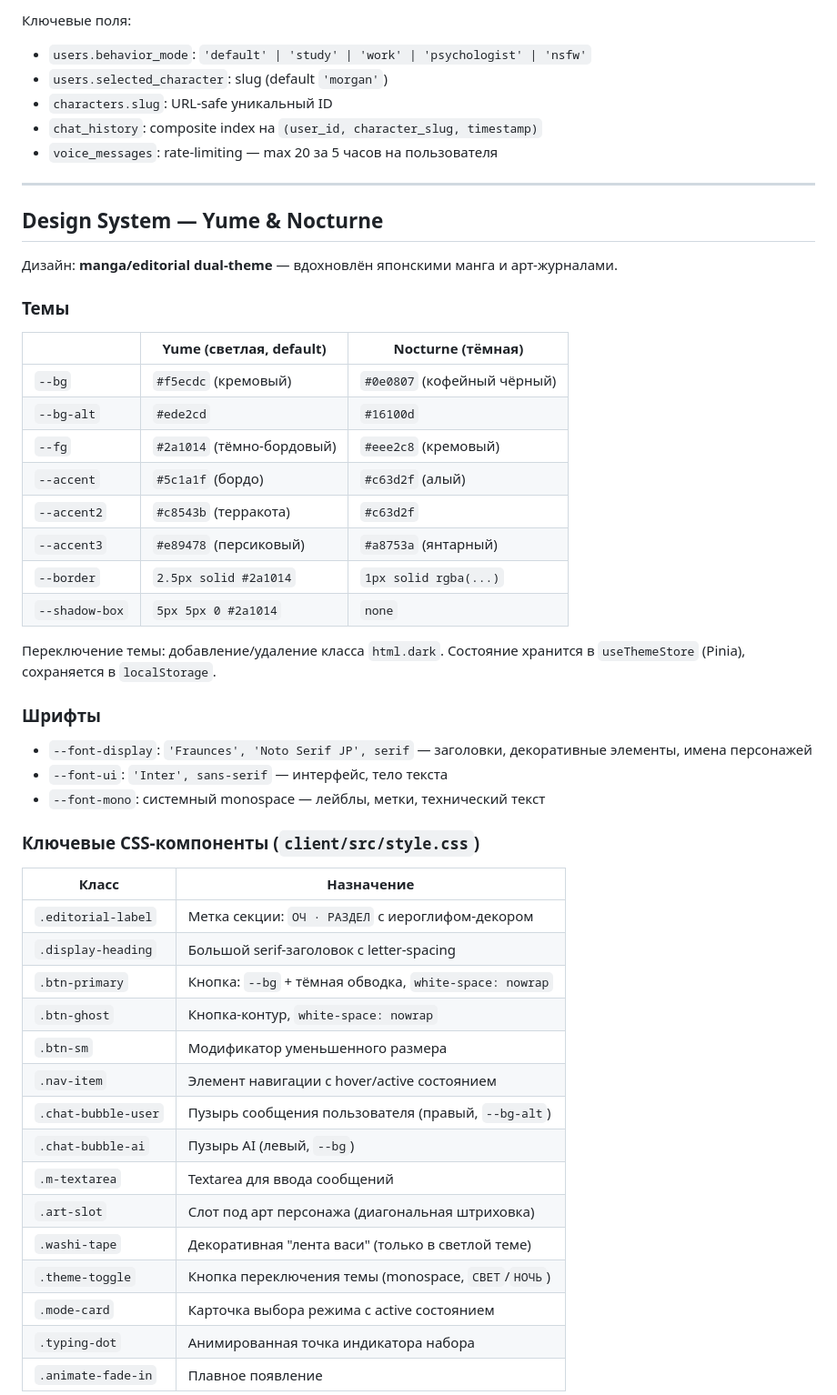
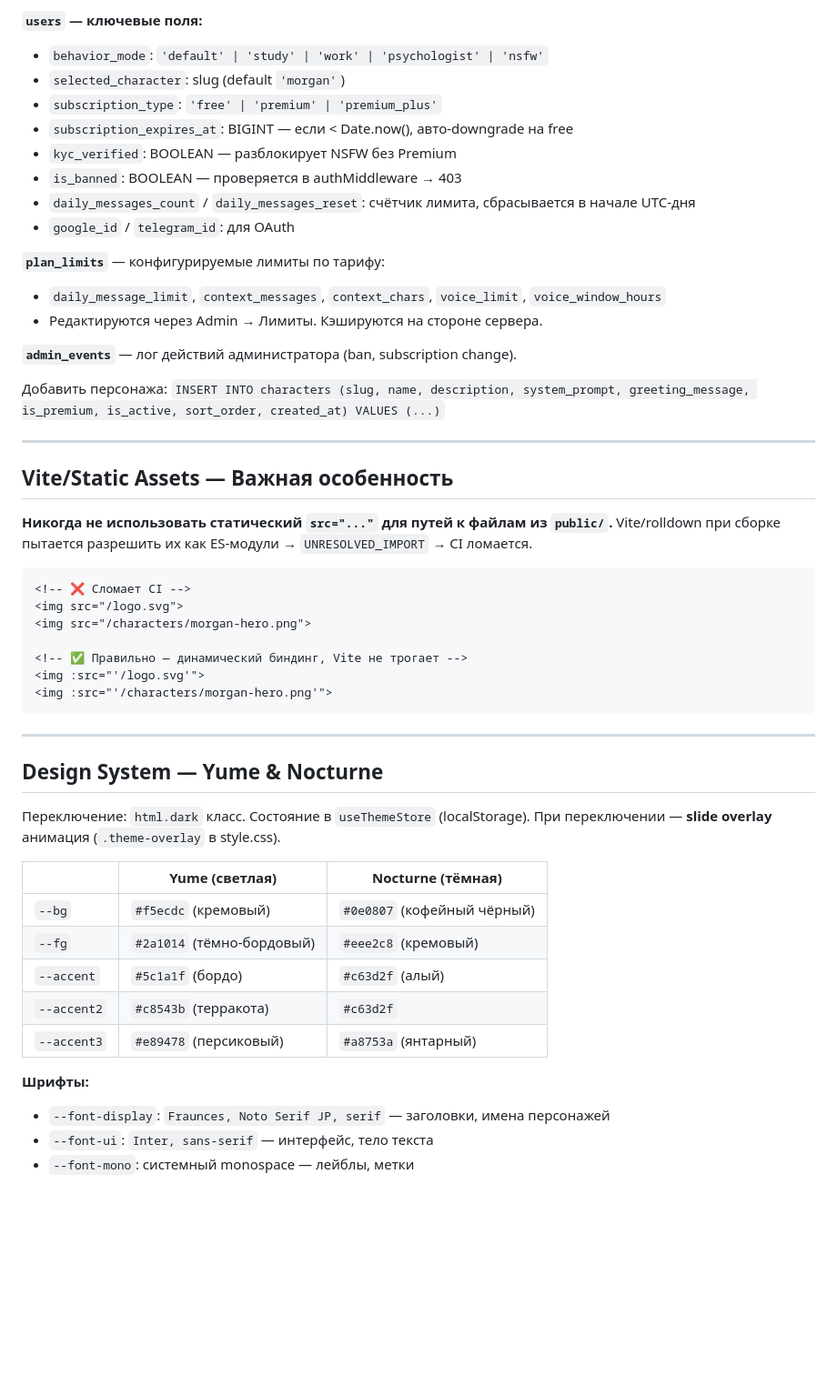
Before and after one commit to mikhailfur/morganai, a Markdown page: CLAUDE.md, the part around one of its changes. Shown at 91% size. Rendered like a GitHub page; blank space fills up the shorter version.

Commit message:
docs: update CLAUDE.md — document implemented features, pending tasks, architecture
Co-Authored-By: Claude Sonnet 4.6 <noreply@anthropic.com>

````diff
--- a/CLAUDE.md
+++ b/CLAUDE.md
@@ -170,55 +204,55 @@ CLIENT_URL=http://localhost:5173
 
-Ключевые поля:
-- `users.behavior_mode`: `'default' | 'study' | 'work' | 'psychologist' | 'nsfw'`
-- `users.selected_character`: slug (default `'morgan'`)
-- `characters.slug`: URL-safe уникальный ID
-- `chat_history`: composite index на `(user_id, character_slug, timestamp)`
-- `voice_messages`: rate-limiting — max 20 за 5 часов на пользователя
+**`users` — ключевые поля:**
+- `behavior_mode`: `'default' | 'study' | 'work' | 'psychologist' | 'nsfw'`
+- `selected_character`: slug (default `'morgan'`)
+- `subscription_type`: `'free' | 'premium' | 'premium_plus'`
+- `subscription_expires_at`: BIGINT — если < Date.now(), авто-downgrade на free
+- `kyc_verified`: BOOLEAN — разблокирует NSFW без Premium
+- `is_banned`: BOOLEAN — проверяется в authMiddleware → 403
+- `daily_messages_count` / `daily_messages_reset`: счётчик лимита, сбрасывается в начале UTC-дня
+- `google_id` / `telegram_id`: для OAuth
+
+**`plan_limits`** — конфигурируемые лимиты по тарифу:
+- `daily_message_limit`, `context_messages`, `context_chars`, `voice_limit`, `voice_window_hours`
+- Редактируются через Admin → Лимиты. Кэшируются на стороне сервера.
+
+**`admin_events`** — лог действий администратора (ban, subscription change).
+
+Добавить персонажа: `INSERT INTO characters (slug, name, description, system_prompt, greeting_message, is_premium, is_active, sort_order, created_at) VALUES (...)`
+
+---
+
+## Vite/Static Assets — Важная особенность
+
+**Никогда не использовать статический `src="..."` для путей к файлам из `public/`.**
+Vite/rolldown при сборке пытается разрешить их как ES-модули → `UNRESOLVED_IMPORT` → CI ломается.
+
+```html
+<!-- ❌ Сломает CI -->
+<img src="/logo.svg">
+<img src="/characters/morgan-hero.png">
+
+<!-- ✅ Правильно — динамический биндинг, Vite не трогает -->
+<img :src="'/logo.svg'">
+<img :src="'/characters/morgan-hero.png'">
+```
 
 ---
 
 ## Design System — Yume & Nocturne
 
-Дизайн: **manga/editorial dual-theme** — вдохновлён японскими манга и арт-журналами.
+Переключение: `html.dark` класс. Состояние в `useThemeStore` (localStorage). При переключении — **slide overlay** анимация (`.theme-overlay` в style.css).
 
-### Темы
-
-| | Yume (светлая, default) | Nocturne (тёмная) |
-|--|------------------------|-------------------|
+| | Yume (светлая) | Nocturne (тёмная) |
+|--|--|--|
 | `--bg` | `#f5ecdc` (кремовый) | `#0e0807` (кофейный чёрный) |
-| `--bg-alt` | `#ede2cd` | `#16100d` |
 | `--fg` | `#2a1014` (тёмно-бордовый) | `#eee2c8` (кремовый) |
 | `--accent` | `#5c1a1f` (бордо) | `#c63d2f` (алый) |
 | `--accent2` | `#c8543b` (терракота) | `#c63d2f` |
 | `--accent3` | `#e89478` (персиковый) | `#a8753a` (янтарный) |
-| `--border` | `2.5px solid #2a1014` | `1px solid rgba(...)` |
-| `--shadow-box` | `5px 5px 0 #2a1014` | `none` |
 
-Переключение темы: добавление/удаление класса `html.dark`. Состояние хранится в `useThemeStore` (Pinia), сохраняется в `localStorage`.
+**Шрифты:**
+- `--font-display`: `Fraunces, Noto Serif JP, serif` — заголовки, имена персонажей
+- `--font-ui`: `Inter, sans-serif` — интерфейс, тело текста
+- `--font-mono`: системный monospace — лейблы, метки
 
-### Шрифты
-
-- `--font-display`: `'Fraunces', 'Noto Serif JP', serif` — заголовки, декоративные элементы, имена персонажей
-- `--font-ui`: `'Inter', sans-serif` — интерфейс, тело текста
-- `--font-mono`: системный monospace — лейблы, метки, технический текст
-
-### Ключевые CSS-компоненты (`client/src/style.css`)
-
-| Класс | Назначение |
-|-------|-----------|
-| `.editorial-label` | Метка секции: `ОЧ · РАЗДЕЛ` с иероглифом-декором |
-| `.display-heading` | Большой serif-заголовок с letter-spacing |
-| `.btn-primary` | Кнопка: `--bg` + тёмная обводка, `white-space: nowrap` |
-| `.btn-ghost` | Кнопка-контур, `white-space: nowrap` |
-| `.btn-sm` | Модификатор уменьшенного размера |
-| `.nav-item` | Элемент навигации с hover/active состоянием |
-| `.chat-bubble-user` | Пузырь сообщения пользователя (правый, `--bg-alt`) |
-| `.chat-bubble-ai` | Пузырь AI (левый, `--bg`) |
-| `.m-textarea` | Textarea для ввода сообщений |
-| `.art-slot` | Слот под арт персонажа (диагональная штриховка) |
-| `.washi-tape` | Декоративная "лента васи" (только в светлой теме) |
-| `.theme-toggle` | Кнопка переключения темы (monospace, `СВЕТ`/`НОЧЬ`) |
-| `.mode-card` | Карточка выбора режима с active состоянием |
-| `.typing-dot` | Анимированная точка индикатора набора |
-| `.animate-fade-in` | Плавное появление |
-
````
Also changed, not shown: other parts of CLAUDE.md (+168 -130 lines).
